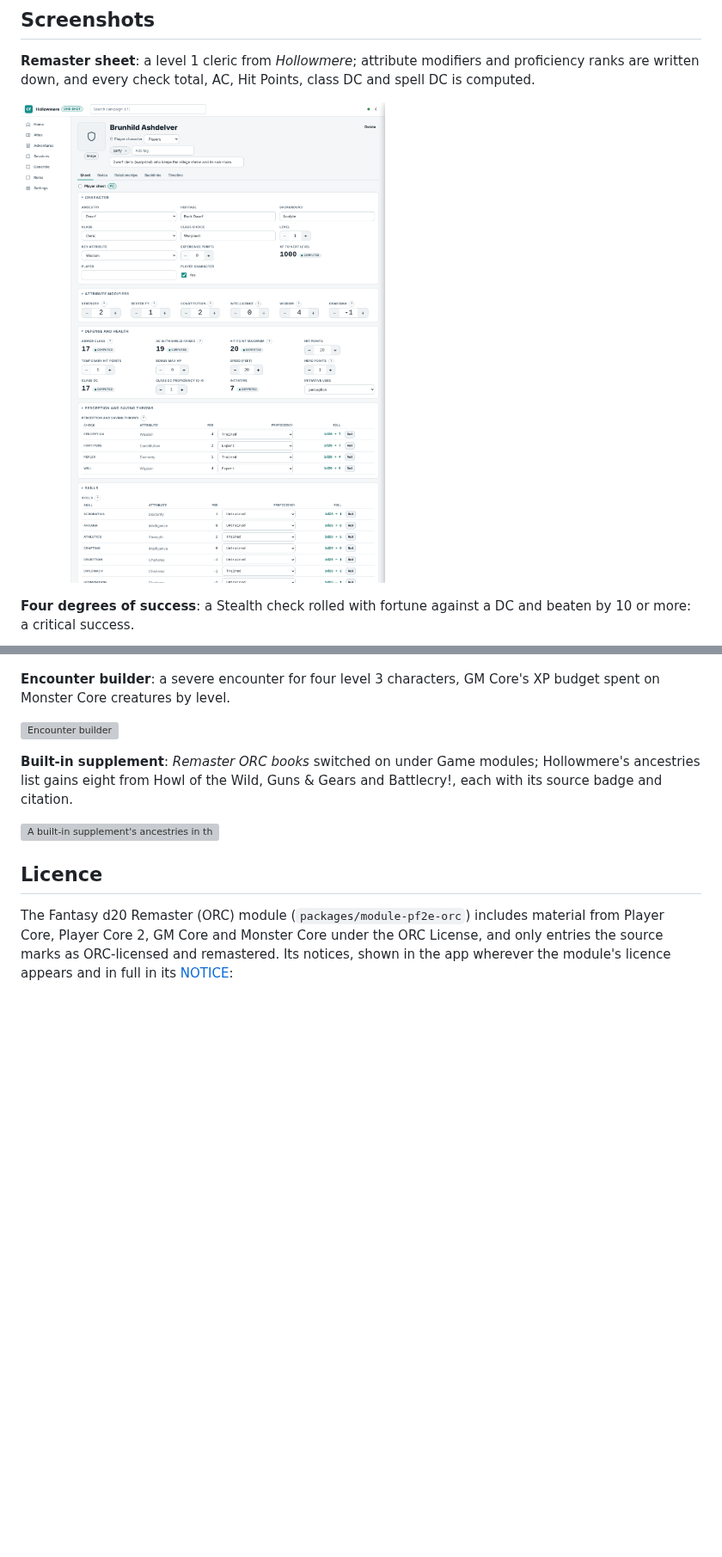
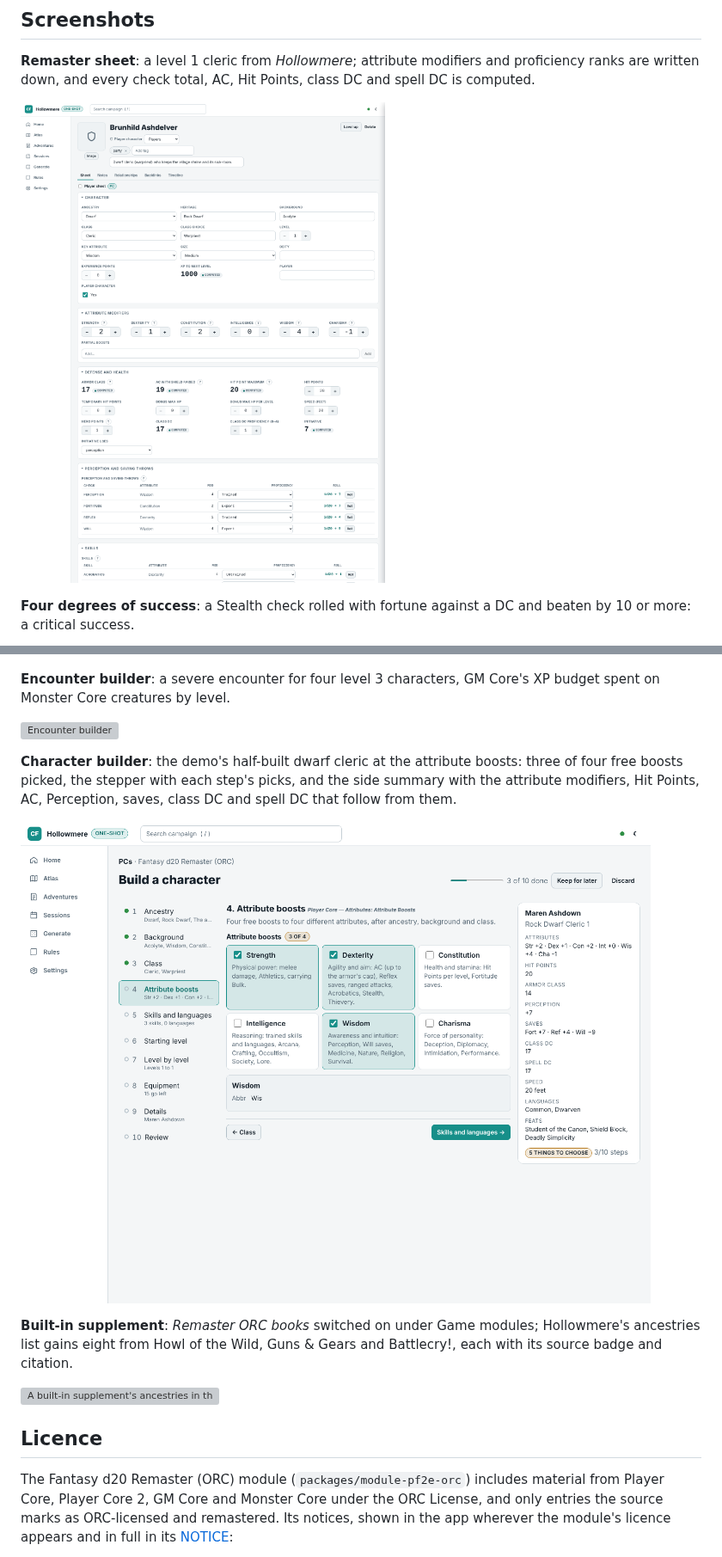
Before and after one commit to sputhuffup-debug/dungeon-helper, a Markdown page: docs/features/orc.md, 2 parts joined by grey strips. Shown at 86% size. GitHub-like rendering; pictures changed too: docs/screenshots/orc-builder.png (added), docs/screenshots/pf2e-sheet.png; blank space fills up the shorter version; grey boxes are pictures that could not be loaded.

```diff
--- a/docs/features/orc.md
+++ b/docs/features/orc.md
@@ -37,6 +38,10 @@ Demo: *Hollowmere*, a one-shot with four level 1 characters, kobold oil thieves
 
 ![Encounter builder](../screenshots/pf2e-encounter.png)
 
+**Character builder**: the demo's half-built dwarf cleric at the attribute boosts: three of four free boosts picked, the stepper with each step's picks, and the side summary with the attribute modifiers, Hit Points, AC, Perception, saves, class DC and spell DC that follow from them.
+
+![Remaster character builder, attribute boosts with the side summary](../screenshots/orc-builder.png)
+
 **Built-in supplement**: *Remaster ORC books* switched on under Game modules; Hollowmere's ancestries list gains eight from Howl of the Wild, Guns & Gears and Battlecry!, each with its source badge and citation.
 
 ![A built-in supplement's ancestries in the reference browser](../screenshots/pf2e-supplement.png)
```
Also changed, not shown: other parts of docs/features/orc.md (+2 -1 lines), 5 other files.
